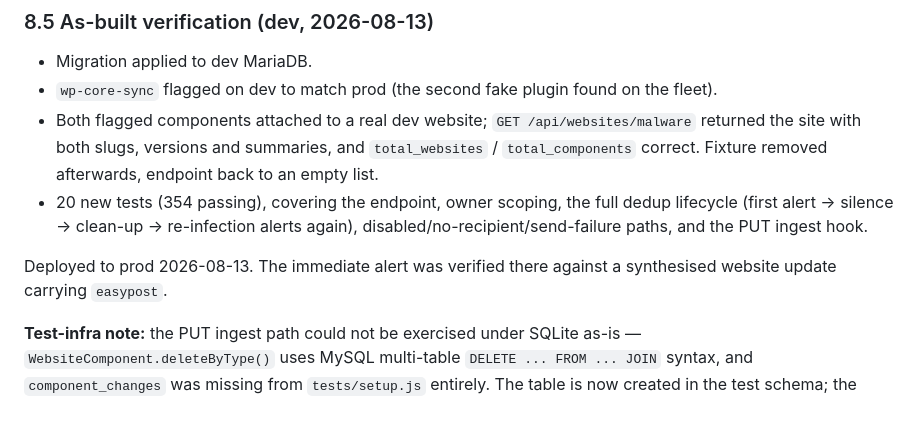
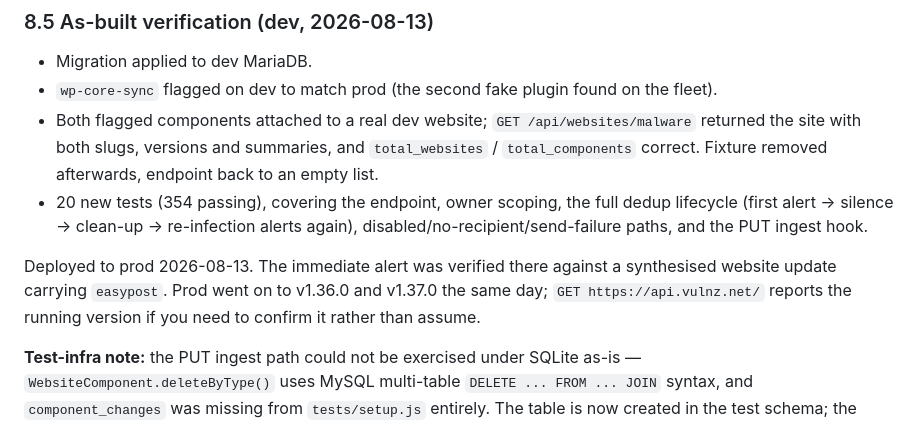
Before and after one commit to headwalluk/vulnz, a Markdown page: dev-notes/15-known-malware.md, the part around the change. Rendered like a GitHub page.

```diff
--- a/dev-notes/15-known-malware.md
+++ b/dev-notes/15-known-malware.md
@@ -142,7 +142,7 @@ The one accepted trade-off: the send is awaited inside the PUT, so a first detec
 - Both flagged components attached to a real dev website; `GET /api/websites/malware` returned the site with both slugs, versions and summaries, and `total_websites` / `total_components` correct. Fixture removed afterwards, endpoint back to an empty list.
 - 20 new tests (354 passing), covering the endpoint, owner scoping, the full dedup lifecycle (first alert → silence → clean-up → re-infection alerts again), disabled/no-recipient/send-failure paths, and the PUT ingest hook.
 
-Deployed to prod 2026-08-13. The immediate alert was verified there against a synthesised website update carrying `easypost`.
+Deployed to prod 2026-08-13. The immediate alert was verified there against a synthesised website update carrying `easypost`. Prod went on to v1.36.0 and v1.37.0 the same day; `GET https://api.vulnz.net/` reports the running version if you need to confirm it rather than assume.
 
 **Test-infra note:** the PUT ingest path could not be exercised under SQLite as-is — `WebsiteComponent.deleteByType()` uses MySQL multi-table `DELETE ... FROM ... JOIN` syntax, and `component_changes` was missing from `tests/setup.js` entirely. The table is now created in the test schema; the multi-table delete is substituted per-test. Both are instances of the divergence M11 (MariaDB test database) exists to remove.
 
```
Also changed, not shown: dev-notes/00-project-tracker.md (+5 -5 lines).
